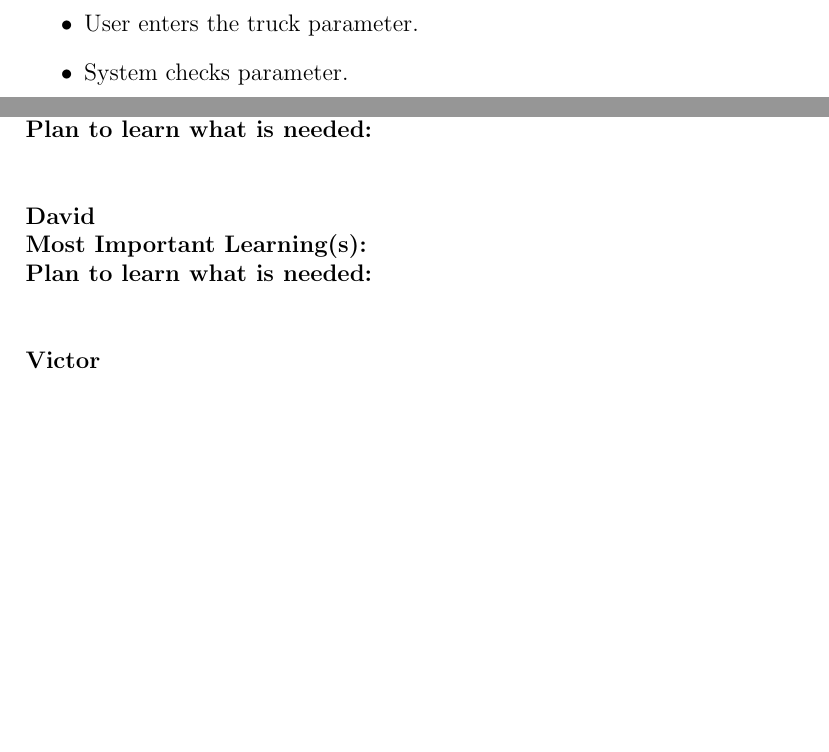
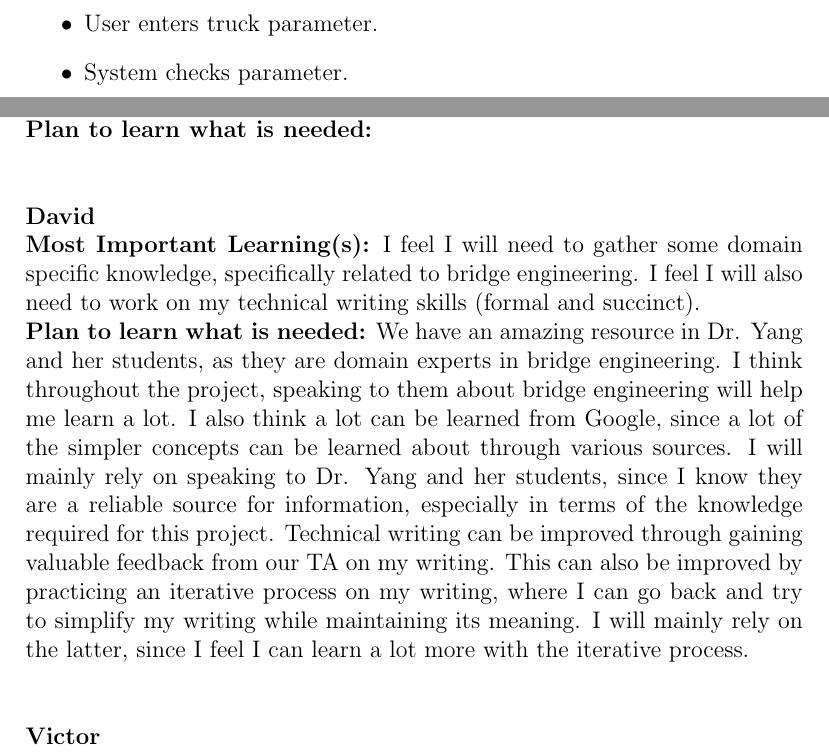
Before and after one commit to agentvv/MTOBridge, a LaTeX document (docs/SRS/SRS.tex): two parts of pages 13 and 31 of 32, joined at a grey line, cut so that both start at the same text, the shorter picture padded with empty space. Compiled offline with pdfLaTeX.

Commit message:
Add my reflection to appendix

```diff
--- a/docs/SRS/SRS.tex
+++ b/docs/SRS/SRS.tex
@@ -201,7 +201,7 @@ The potential users of this product are civil engineers designing and monitoring
 \emph{  Basic Flow:}
 \begin{itemize}
 \item System asks user to enter a truck parameter.
-\item User enters the truck parameter.
+\item User enters truck parameter.
 \item System checks parameter.
 \subitem \emph{Alternative} If the parameter is incorrect, the user is alerted.
 \end{itemize}
@@ -608,8 +608,14 @@ going about them.
 \textbf{Plan to learn what is needed:}\\\\
 
 \noindent\textbf{David}\\
-\textbf{Most Important Learning(s):}\\
-\textbf{Plan to learn what is needed:}\\\\
+\textbf{Most Important Learning(s):} I feel I will need to gather some domain specific knowledge, specifically related to bridge engineering.
+I feel I will also need to work on my technical writing skills (formal and succinct). \\
+\textbf{Plan to learn what is needed:} We have an amazing resource in Dr. Yang and her students, as they are domain experts in bridge engineering. I think throughout the
+project, speaking to them about bridge engineering will help me learn a lot. I also think a lot can be learned from Google, since a lot of the simpler concepts can be learned
+about through various sources. I will mainly rely on speaking to Dr. Yang and her students, since I know they are a reliable source for information, especially in terms of
+the knowledge required for this project. Technical writing can be improved through gaining valuable feedback from our TA on my writing. This can also be improved
+by practicing an iterative process on my writing, where I can go back and try to simplify my writing while maintaining its meaning. I will mainly rely on the latter, since
+I feel I can learn a lot more with the iterative process.\\\\
 
 \noindent\textbf{Victor}\\
 \textbf{Most Important Learning(s):}\\
```
Also changed, not shown: docs/SRS/SRS.pdf.
